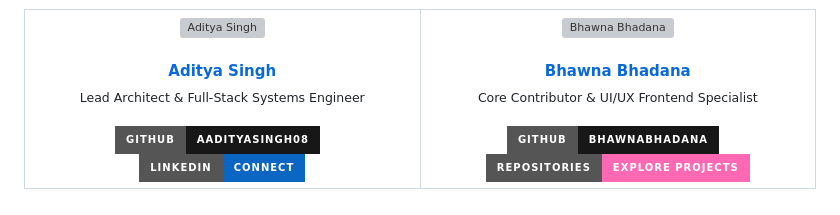
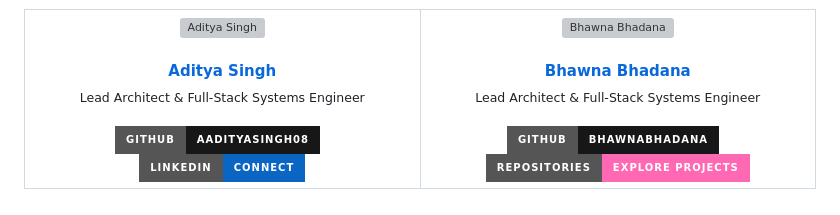
Before and after one commit to Aadityasingh08/Sahayta-2.0, a Markdown page: readme.md, the part around the change. Drawn GitHub-style; badges without logos; grey boxes are pictures that could not be loaded.

Commit message:
Update contributor role from Core Contributor to Lead Architect

```diff
--- a/readme.md
+++ b/readme.md
@@ -213,7 +213,7 @@ Open your browser and navigate to: **`http://localhost:5000`**
         <b>Bhawna Bhadana</b>
       </a>
       <br />
-      <sub>Core Contributor & UI/UX Frontend Specialist</sub>
+      <sub>Lead Architect & Full-Stack Systems Engineer</sub>
       <br /><br />
       <a href="https://github.com/BhawnaBhadana?tab=repositories">
         <img src="https://img.shields.io/badge/GitHub-BhawnaBhadana-181717?style=for-the-badge&logo=github" alt="Bhawna GitHub" />
```
